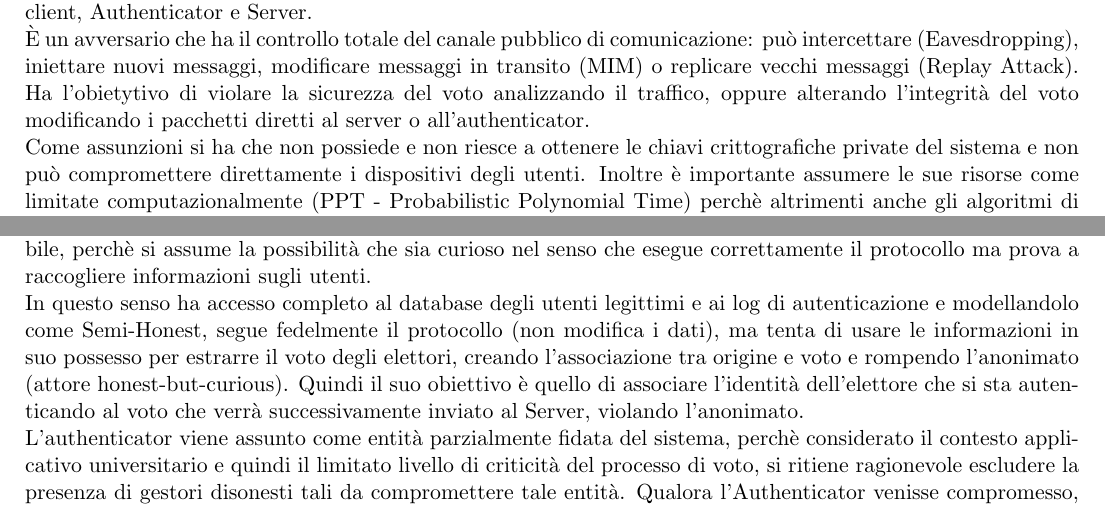
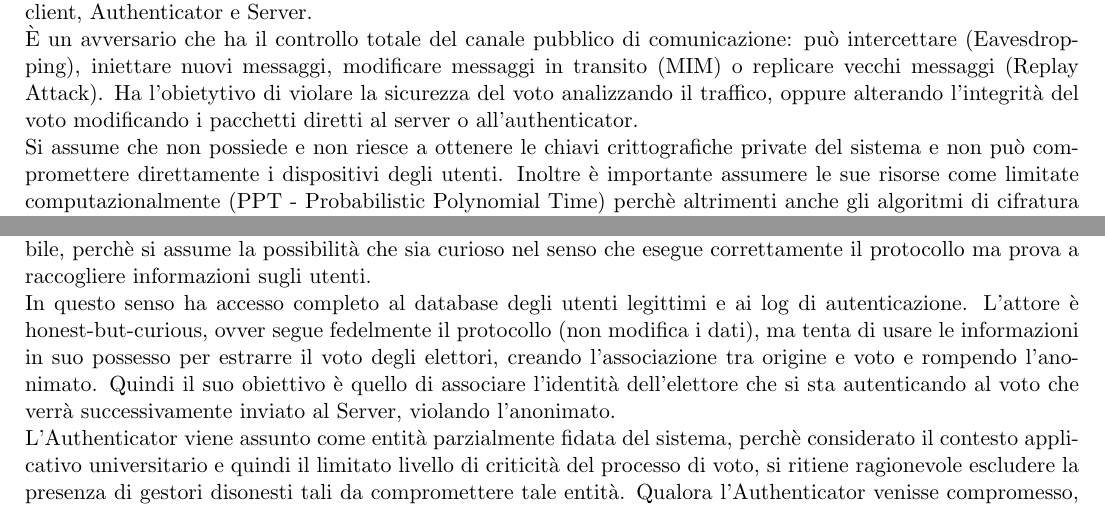
Before and after one commit to gerdo16/AlgoritmiEProtocolliPerLaSicurezza_ProjectWork, a LaTeX document (docs/main.tex, which reads docs/subPages/WP1.tex): two parts of page 5 of 16, joined at a grey line, cut so that both start at the same text. Compiled offline with pdfLaTeX.

Commit message:
aggiustate alcune cose nel wp1

```diff
--- a/docs/subPages/WP1.tex
+++ b/docs/subPages/WP1.tex
@@ -91,7 +91,7 @@ Il sistema di votazione è progettato per gestire un referendum binario in ambit
 		\paragraph{Attaccante Esterno sulla Rete:}
 		È un soggetto esterno al sistema che ha accesso al canale di comunicazione tra client, Authenticator e Server.\\
 		È un avversario che ha il controllo totale del canale pubblico di comunicazione: può intercettare (Eavesdropping), iniettare nuovi messaggi, modificare messaggi in transito (MIM) o replicare vecchi messaggi (Replay Attack). Ha l'obietytivo di violare la sicurezza del voto analizzando il traffico, oppure alterando l'integrità del voto modificando i pacchetti diretti al server o all'authenticator.\\
-		Come assunzioni si ha che non possiede e non riesce a ottenere le chiavi crittografiche private del sistema e non può compromettere direttamente i dispositivi degli utenti. Inoltre è importante assumere le sue risorse come limitate computazionalmente (PPT - Probabilistic Polynomial Time) perchè altrimenti anche gli algoritmi di cifratura asimmetrica (RSA) si romperebbero e non sarebbero più utilizzabili nel protocollo.\\
+		Si assume che non possiede e non riesce a ottenere le chiavi crittografiche private del sistema e non può compromettere direttamente i dispositivi degli utenti. Inoltre è importante assumere le sue risorse come limitate computazionalmente (PPT - Probabilistic Polynomial Time) perchè altrimenti anche gli algoritmi di cifratura asimmetrica (RSA) si romperebbero e non sarebbero più utilizzabili nel protocollo.\\
 		L'attaccante esterno è la tipologia più importante, infatti gli attacchi che può effettuare sono i seguenti:
 		\begin{itemize}
 			\item Spoofing dell'Authenticator/Server
@@ -108,8 +108,8 @@ Il sistema di votazione è progettato per gestire un referendum binario in ambit
 
 		\paragraph{Authenticator Curioso o Compromesso:}
 		Il gestore dell'Authenticator non è considerato completamente affidabile, perchè si assume la possibilità che sia curioso nel senso che esegue correttamente il protocollo ma prova a raccogliere informazioni sugli utenti.\\
-		In questo senso ha accesso completo al database degli utenti legittimi e ai log di autenticazione e modellandolo come Semi-Honest, segue fedelmente il protocollo (non modifica i dati), ma tenta di usare le informazioni in suo possesso per estrarre il voto degli elettori, creando l'associazione tra origine e voto e rompendo l'anonimato (attore honest-but-curious). Quindi il suo obiettivo è quello di associare l'identità dell'elettore che si sta autenticando al voto che verrà successivamente inviato al Server, violando l'anonimato.\\
-		L’authenticator viene assunto come entità parzialmente fidata del sistema, perchè considerato il contesto applicativo universitario e quindi il limitato livello di criticità del processo di voto, si ritiene ragionevole escludere la presenza di gestori disonesti tali da compromettere tale entità. Qualora l’Authenticator venisse compromesso, un attaccante potrebbe associare l’identità degli utenti ai rispettivi voti oppure autorizzare elettori non legittimi.\\
+		In questo senso ha accesso completo al database degli utenti legittimi e ai log di autenticazione. L'attore è honest-but-curious, ovver segue fedelmente il protocollo (non modifica i dati), ma tenta di usare le informazioni in suo possesso per estrarre il voto degli elettori, creando l'associazione tra origine e voto e rompendo l'anonimato. Quindi il suo obiettivo è quello di associare l'identità dell'elettore che si sta autenticando al voto che verrà successivamente inviato al Server, violando l'anonimato.\\
+		L’Authenticator viene assunto come entità parzialmente fidata del sistema, perchè considerato il contesto applicativo universitario e quindi il limitato livello di criticità del processo di voto, si ritiene ragionevole escludere la presenza di gestori disonesti tali da compromettere tale entità. Qualora l’Authenticator venisse compromesso, un attaccante potrebbe associare l’identità degli utenti ai rispettivi voti oppure autorizzare elettori non legittimi.\\
 		Il limite è che si considera internamente sicuro (fa parte di una rete protetta), non crea dei voti fittizi da mandare al server e si assume che non collabori con il Server per correlare identità e voto, e in questo senso si può considerare tale entità come Semi-Honest.
 
 		\paragraph{Server Curioso o Compromesso:}
```
Also changed, not shown: docs/subPages/WP1.tex (2 more changed lines).
